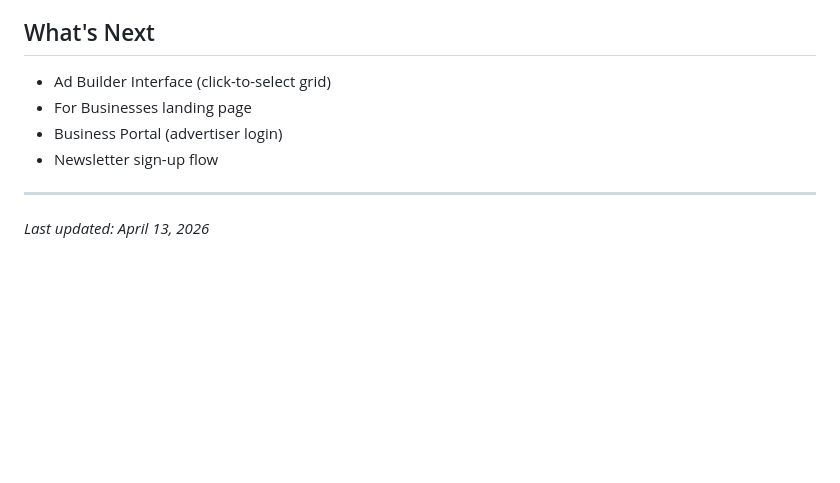
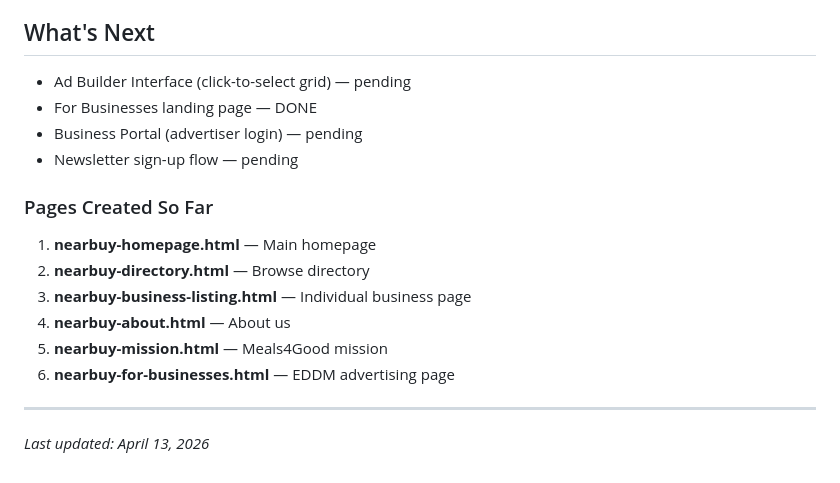
Before and after one commit to squigglyweb/cleatus, a Markdown page: nearbuy-launch-roadmap.md, the part around the change. Rendered like a GitHub page; blank space fills up the shorter version.

Commit message:
Update roadmap with new pages

```diff
--- a/nearbuy-launch-roadmap.md
+++ b/nearbuy-launch-roadmap.md
@@ -206,10 +206,18 @@ The following HTML mockups are ready to view on GitHub:
 
 ## What's Next
 
-- Ad Builder Interface (click-to-select grid)
-- For Businesses landing page
-- Business Portal (advertiser login)
-- Newsletter sign-up flow
+- Ad Builder Interface (click-to-select grid) — pending
+- For Businesses landing page — DONE
+- Business Portal (advertiser login) — pending
+- Newsletter sign-up flow — pending
+
+### Pages Created So Far
+1. **nearbuy-homepage.html** — Main homepage
+2. **nearbuy-directory.html** — Browse directory
+3. **nearbuy-business-listing.html** — Individual business page
+4. **nearbuy-about.html** — About us
+5. **nearbuy-mission.html** — Meals4Good mission
+6. **nearbuy-for-businesses.html** — EDDM advertising page
 
 ---
 
```
